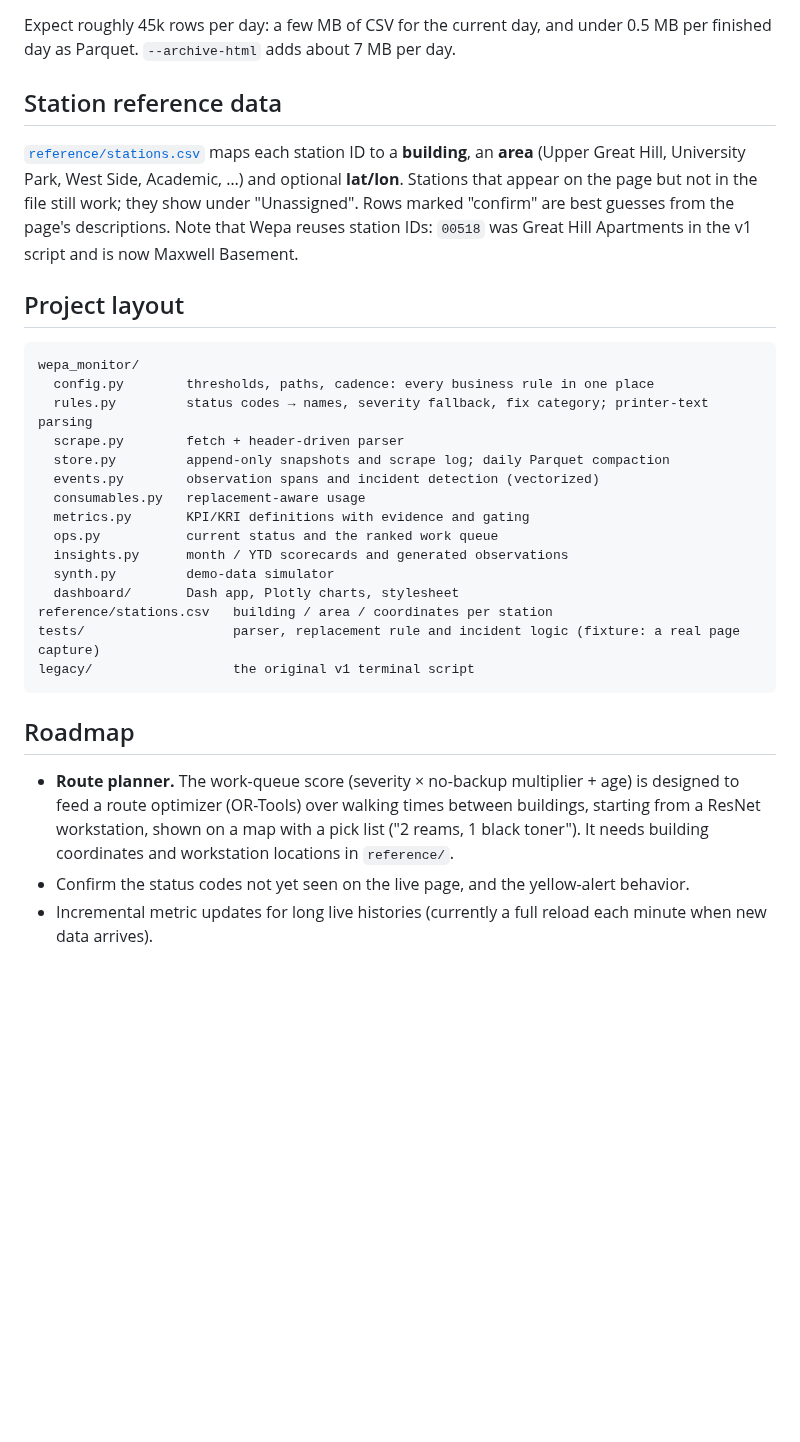
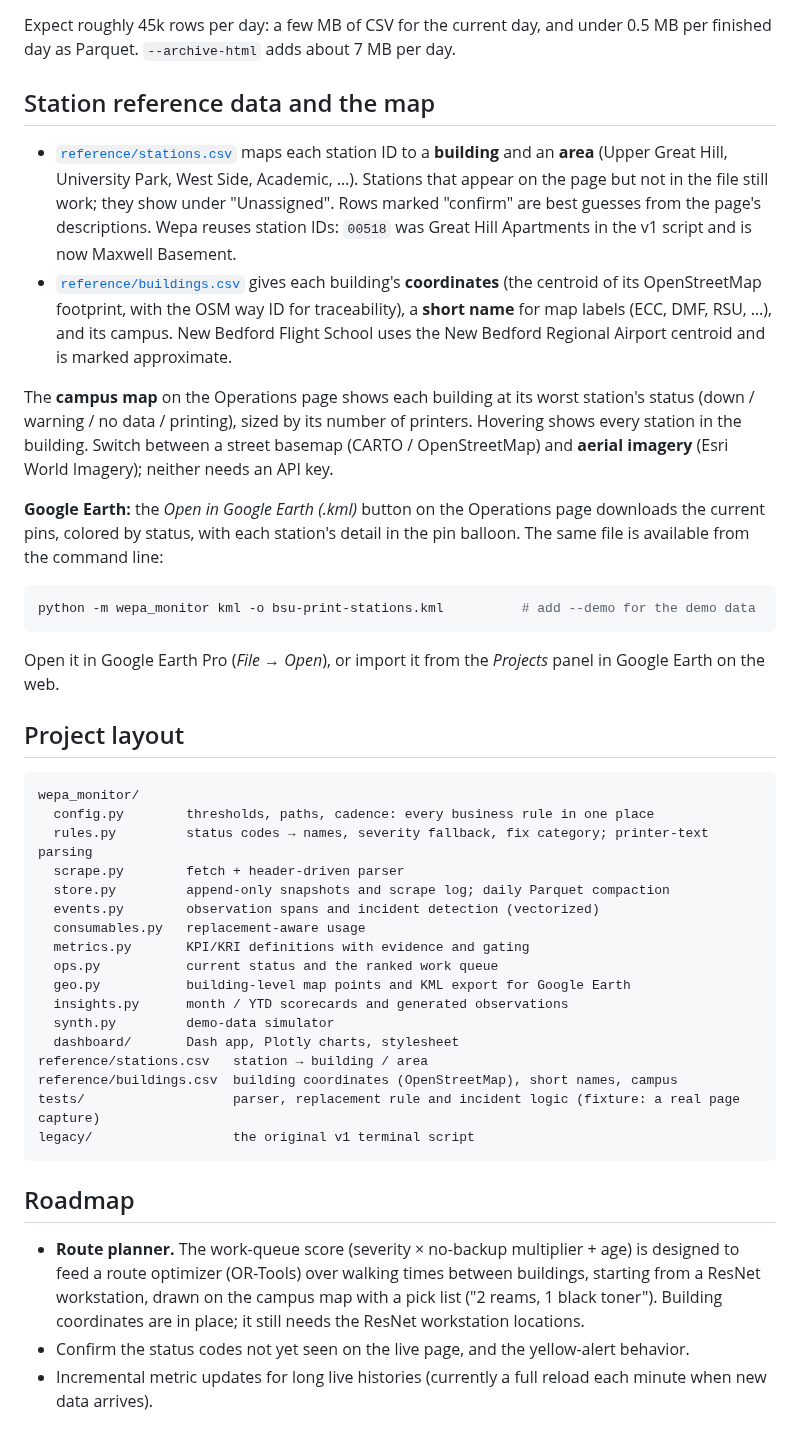
Before and after one commit to NickFreberg/Wepa-Monitor, a Markdown page: README.md, the part around one of its changes. Drawn GitHub-style; blank space fills up the shorter version.

````diff
--- a/README.md
+++ b/README.md
@@ -151,13 +154,33 @@ The collector needs to run continuously, once a minute. Options:
 
 Expect roughly 45k rows per day: a few MB of CSV for the current day, and under 0.5 MB per finished day as Parquet. `--archive-html` adds about 7 MB per day.
 
-## Station reference data
+## Station reference data and the map
 
-[`reference/stations.csv`](reference/stations.csv) maps each station ID to a **building**, an
-**area** (Upper Great Hill, University Park, West Side, Academic, …) and optional **lat/lon**. Stations
-that appear on the page but not in the file still work; they show under "Unassigned". Rows marked
-"confirm" are best guesses from the page's descriptions. Note that Wepa reuses station IDs: `00518` was
-Great Hill Apartments in the v1 script and is now Maxwell Basement.
+- [`reference/stations.csv`](reference/stations.csv) maps each station ID to a **building** and an
+  **area** (Upper Great Hill, University Park, West Side, Academic, …). Stations that appear on the page
+  but not in the file still work; they show under "Unassigned". Rows marked "confirm" are best guesses
+  from the page's descriptions. Wepa reuses station IDs: `00518` was Great Hill Apartments in the v1
+  script and is now Maxwell Basement.
+- [`reference/buildings.csv`](reference/buildings.csv) gives each building's **coordinates** (the
+  centroid of its OpenStreetMap footprint, with the OSM way ID for traceability), a **short name** for map
+  labels (ECC, DMF, RSU, …), and its campus. New Bedford Flight School uses the New Bedford Regional
+  Airport centroid and is marked approximate.
+
+The **campus map** on the Operations page shows each building at its worst station's status
+(down / warning / no data / printing), sized by its number of printers. Hovering shows every station in
+the building. Switch between a street basemap (CARTO / OpenStreetMap) and **aerial imagery** (Esri World
+Imagery); neither needs an API key.
+
+**Google Earth:** the *Open in Google Earth (.kml)* button on the Operations page downloads the current
+pins, colored by status, with each station's detail in the pin balloon. The same file is available
+from the command line:
+
+```bash
+python -m wepa_monitor kml -o bsu-print-stations.kml          # add --demo for the demo data
+```
+
+Open it in Google Earth Pro (*File → Open*), or import it from the *Projects* panel in Google Earth on
+the web.
 
 ## Project layout
 
@@ -171,10 +194,12 @@ wepa_monitor/
   consumables.py   replacement-aware usage
   metrics.py       KPI/KRI definitions with evidence and gating
   ops.py           current status and the ranked work queue
+  geo.py           building-level map points and KML export for Google Earth
   insights.py      month / YTD scorecards and generated observations
   synth.py         demo-data simulator
   dashboard/       Dash app, Plotly charts, stylesheet
-reference/stations.csv   building / area / coordinates per station
+reference/stations.csv   station → building / area
+reference/buildings.csv  building coordinates (OpenStreetMap), short names, campus
 tests/                   parser, replacement rule and incident logic (fixture: a real page capture)
 legacy/                  the original v1 terminal script
 ```
@@ -183,8 +208,8 @@ legacy/                  the original v1 terminal script
 
 - **Route planner.** The work-queue score (severity × no-backup multiplier + age) is designed to feed a
   route optimizer (OR-Tools) over walking times between buildings, starting from a ResNet workstation,
-  shown on a map with a pick list ("2 reams, 1 black toner"). It needs building coordinates and
-  workstation locations in `reference/`.
+  drawn on the campus map with a pick list ("2 reams, 1 black toner"). Building coordinates are in place;
+  it still needs the ResNet workstation locations.
 - Confirm the status codes not yet seen on the live page, and the yellow-alert behavior.
 - Incremental metric updates for long live histories (currently a full reload each minute when new data
   arrives).
````
Also changed, not shown: other parts of README.md (+6 -3 lines), docs/screenshots/executive.png, docs/screenshots/management.png, docs/screenshots/operations-dark.png, docs/screenshots/operations.png, 11 other files.
